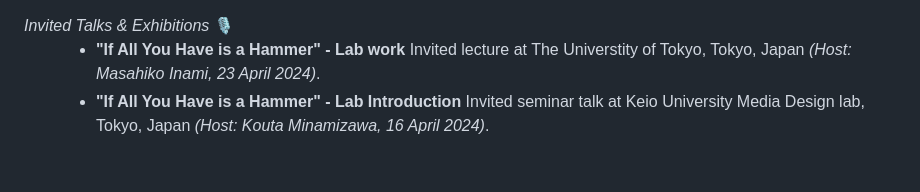
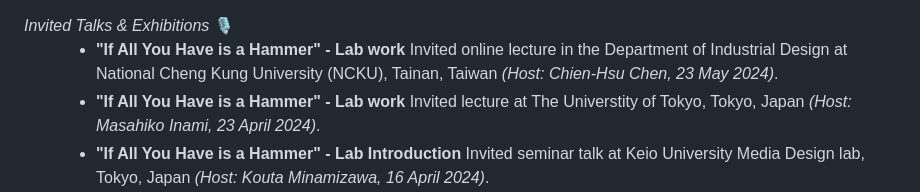
Before and after one commit to makinteract/andreaCV, a Markdown page: src/Exhibitions.md, the part around the change. GitHub-like rendering; blank space fills up the shorter version.

Commit message:
Added NCKU talk

```diff
--- a/src/Exhibitions.md
+++ b/src/Exhibitions.md
@@ -1,6 +1,7 @@
 <dt><i>Invited Talks & Exhibitions</i> 🎙</dt>
 <dd>
 
+- **"If All You Have is a Hammer" - Lab work** Invited online lecture in the Department of Industrial Design at National Cheng Kung University (NCKU), Tainan, Taiwan _(Host: Chien-Hsu Chen, 23 May 2024)_.
 - **"If All You Have is a Hammer" - Lab work** Invited lecture at The Universtity of Tokyo, Tokyo, Japan _(Host: Masahiko Inami, 23 April 2024)_.
 - **"If All You Have is a Hammer" - Lab Introduction** Invited seminar talk at Keio University Media Design lab, Tokyo, Japan _(Host: Kouta Minamizawa, 16 April 2024)_.
 - **"If All You Have is a Hammer" - Designing Digitally Augmented Physical Tools** Invited seminar talk at the University of Sydney, Australia _(Host: Anusha Withana, 14 February 2024)_.
```
